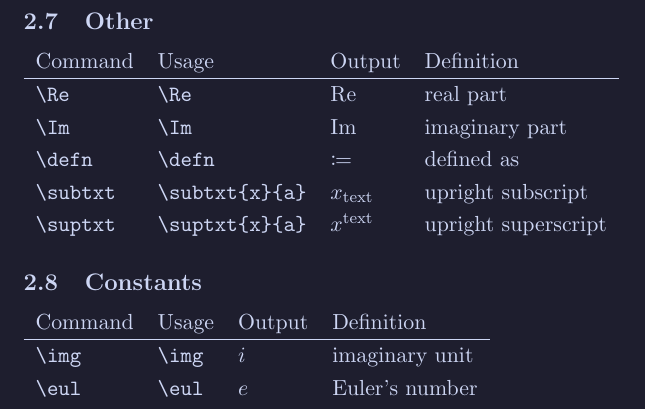
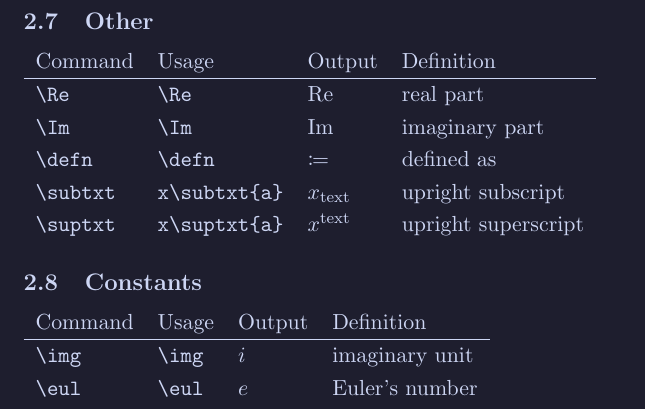
Before and after one commit to nategphillips/natex, a LaTeX paper (natex.tex, which reads natex.sty): part of page 5 of 5, cut so that both start at the same text. Compiled offline with pdfLaTeX.

Commit message:
more intuitive upright subscript and superscript notation

```diff
--- a/natex.sty
+++ b/natex.sty
@@ -56,11 +56,11 @@
 \DeclareMathOperator{\erfc}{erfc} % complementary error function
 
 % other
-\renewcommand{\Re}{\operatorname{Re}}     % real part
-\renewcommand{\Im}{\operatorname{Im}}     % imaginary part
-\newcommand{\defn}{\coloneq}              % defined as
-\newcommand{\subtxt}[2]{#1_{\mathrm{#2}}} % upright subscript
-\newcommand{\suptxt}[2]{#1^{\mathrm{#2}}} % upright superscript
+\renewcommand{\Re}{\operatorname{Re}}   % real part
+\renewcommand{\Im}{\operatorname{Im}}   % imaginary part
+\newcommand{\defn}{\coloneq}            % defined as
+\newcommand{\subtxt}[1]{_{\mathrm{#1}}} % upright subscript
+\newcommand{\suptxt}[1]{^{\mathrm{#1}}} % upright superscript
 
 % constants
 \newcommand{\img}{i} % imaginary unit
--- a/natex.tex
+++ b/natex.tex
@@ -116,13 +116,13 @@ This package requires and includes the \verb|amssymb|, \verb|bm|, \verb|braket|,
 \subsection{Other}
 
 \begin{tabular}{llll}
-    Command        & Usage                & Output             & Definition          \\
+    Command        & Usage              & Output           & Definition          \\
     \hline
-    \verb|\Re|     & \verb|\Re|           & $\Re$              & real part           \\
-    \verb|\Im|     & \verb|\Im|           & $\Im$              & imaginary part      \\
-    \verb|\defn|   & \verb|\defn|         & $\defn$            & defined as          \\
-    \verb|\subtxt| & \verb|\subtxt{x}{a}| & $\subtxt{x}{text}$ & upright subscript   \\
-    \verb|\suptxt| & \verb|\suptxt{x}{a}| & $\suptxt{x}{text}$ & upright superscript \\
+    \verb|\Re|     & \verb|\Re|         & $\Re$            & real part           \\
+    \verb|\Im|     & \verb|\Im|         & $\Im$            & imaginary part      \\
+    \verb|\defn|   & \verb|\defn|       & $\defn$          & defined as          \\
+    \verb|\subtxt| & \verb|x\subtxt{a}| & $x\subtxt{text}$ & upright subscript   \\
+    \verb|\suptxt| & \verb|x\suptxt{a}| & $x\suptxt{text}$ & upright superscript \\
 \end{tabular}
 
 \subsection{Constants}
```
Also changed, not shown: natex.pdf.
